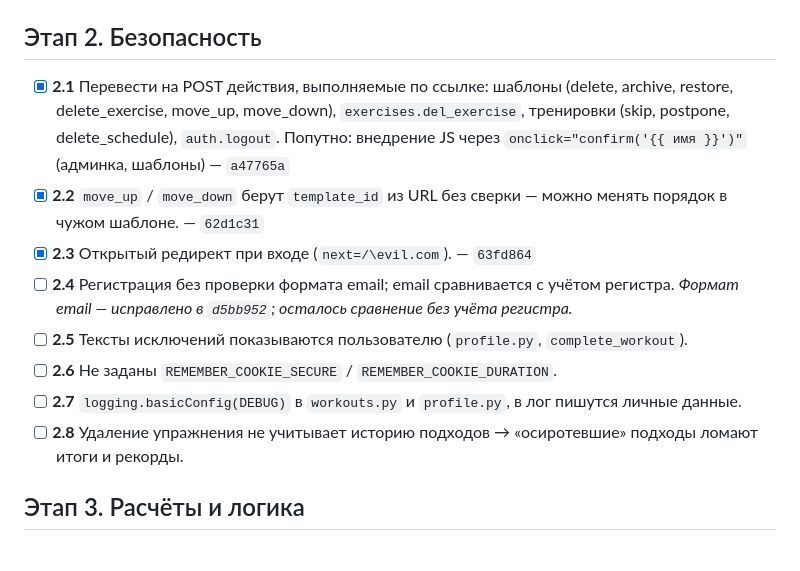
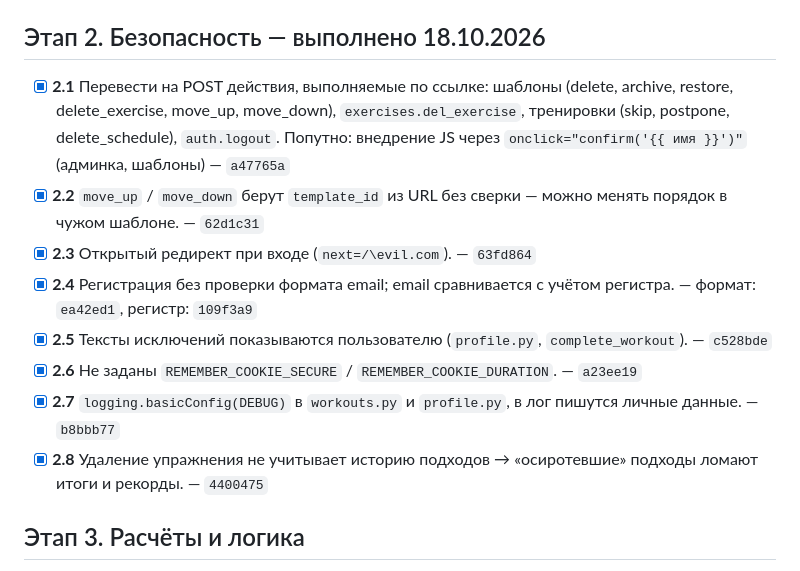
Before and after one commit to Mandeveda/workout_tracker, a Markdown page: PLAN.md, the part around the change. GitHub-like rendering.

Commit message:
PLAN.md: этап 2 (безопасность) завершён
Co-Authored-By: Claude Opus 5.5 <noreply@anthropic.com>

```diff
--- a/PLAN.md
+++ b/PLAN.md
@@ -26,16 +26,16 @@
 - [x] **1.3** Блокировка не выкидывает: `load_user` не проверяет `is_blocked`; «запомнить меня» живёт год и не сбрасывается сменой пароля. — `932a62a`
 - [x] **1.4** XSS в окне подсказки упражнения (`perform.html`, `free_workout.html`): название, описание, медиа вставляются через `innerHTML` без экранирования. Проверять `media_url` (только http/https) и `youtube_id`. — `fa369f7`
 
-## Этап 2. Безопасность
+## Этап 2. Безопасность — выполнено 18.10.2026
 
 - [x] **2.1** Перевести на POST действия, выполняемые по ссылке: шаблоны (delete, archive, restore, delete_exercise, move_up, move_down), `exercises.del_exercise`, тренировки (skip, postpone, delete_schedule), `auth.logout`. Попутно: внедрение JS через `onclick="confirm('{{ имя }}')"` (админка, шаблоны) — `a47765a`
 - [x] **2.2** `move_up` / `move_down` берут `template_id` из URL без сверки — можно менять порядок в чужом шаблоне. — `62d1c31`
 - [x] **2.3** Открытый редирект при входе (`next=/\evil.com`). — `63fd864`
-- [ ] **2.4** Регистрация без проверки формата email; email сравнивается с учётом регистра. _Формат email — исправлено в `d5bb952`; осталось сравнение без учёта регистра._
-- [ ] **2.5** Тексты исключений показываются пользователю (`profile.py`, `complete_workout`).
-- [ ] **2.6** Не заданы `REMEMBER_COOKIE_SECURE` / `REMEMBER_COOKIE_DURATION`.
-- [ ] **2.7** `logging.basicConfig(DEBUG)` в `workouts.py` и `profile.py`, в лог пишутся личные данные.
-- [ ] **2.8** Удаление упражнения не учитывает историю подходов → «осиротевшие» подходы ломают итоги и рекорды.
+- [x] **2.4** Регистрация без проверки формата email; email сравнивается с учётом регистра. — формат: `ea42ed1`, регистр: `109f3a9`
+- [x] **2.5** Тексты исключений показываются пользователю (`profile.py`, `complete_workout`). — `c528bde`
+- [x] **2.6** Не заданы `REMEMBER_COOKIE_SECURE` / `REMEMBER_COOKIE_DURATION`. — `a23ee19`
+- [x] **2.7** `logging.basicConfig(DEBUG)` в `workouts.py` и `profile.py`, в лог пишутся личные данные. — `b8bbb77`
+- [x] **2.8** Удаление упражнения не учитывает историю подходов → «осиротевшие» подходы ломают итоги и рекорды. — `4400475`
 
 ## Этап 3. Расчёты и логика
 
```
